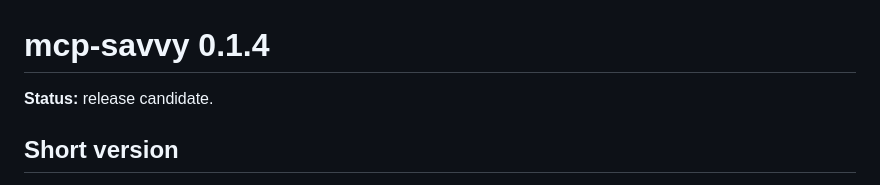
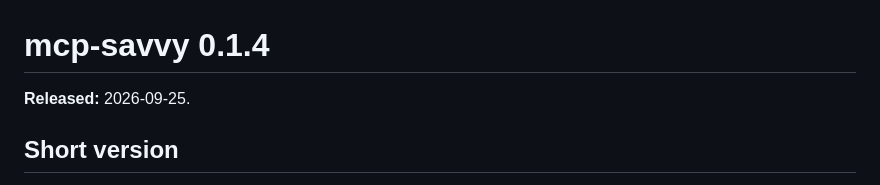
Before and after one commit to unfor19/mcp-savvy, a Markdown page: docs/releases/0.1.4.md, the part around the change. Drawn GitHub-style.

Commit message:
Finalize 0.1.4 release notes (#8)

```diff
--- a/docs/releases/0.1.4.md
+++ b/docs/releases/0.1.4.md
@@ -1,6 +1,6 @@
 # mcp-savvy 0.1.4
 
-**Status:** release candidate.
+**Released:** 2026-09-25.
 
 ## Short version
 
```
